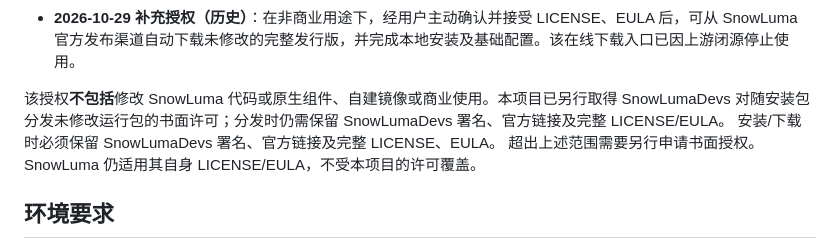
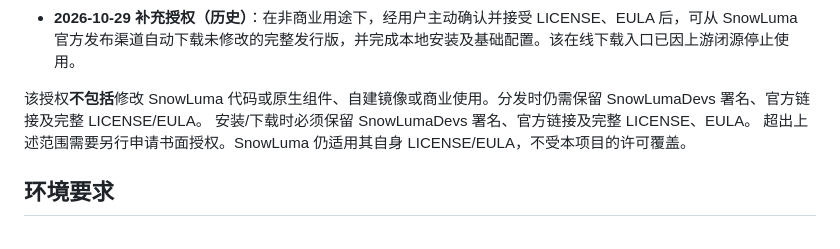
Before and after one commit to taoshur/dafiyu-qq-desktop, a Markdown page: README.md, the part around the change. Drawn GitHub-style.

Commit message:
Remove redundant SnowLuma authorization sentence

```diff
--- a/README.md
+++ b/README.md
@@ -276,7 +276,7 @@ SnowLuma 由 **SnowLumaDevs** 开发，官方项目：
 - 允许内嵌访问本机 SnowLuma WebUI；
 - **2026-10-29 补充授权（历史）**：在非商业用途下，经用户主动确认并接受 LICENSE、EULA 后，可从 SnowLuma 官方发布渠道自动下载未修改的完整发行版，并完成本地安装及基础配置。该在线下载入口已因上游闭源停止使用。
 
-该授权**不包括**修改 SnowLuma 代码或原生组件、自建镜像或商业使用。本项目已另行取得 SnowLumaDevs 对随安装包分发未修改运行包的书面许可；分发时仍需保留 SnowLumaDevs 署名、官方链接及完整 LICENSE/EULA。
+该授权**不包括**修改 SnowLuma 代码或原生组件、自建镜像或商业使用。分发时仍需保留 SnowLumaDevs 署名、官方链接及完整 LICENSE/EULA。
 安装/下载时必须保留 SnowLumaDevs 署名、官方链接及完整 LICENSE、EULA。
 超出上述范围需要另行申请书面授权。SnowLuma 仍适用其自身 LICENSE/EULA，不受本项目的许可覆盖。
 
```
